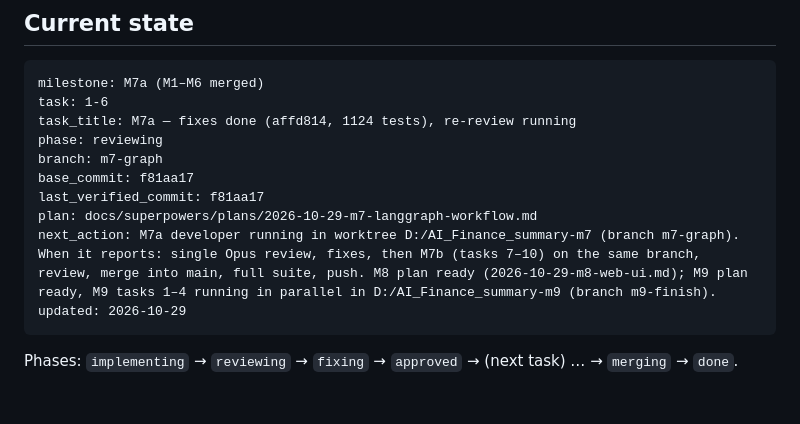
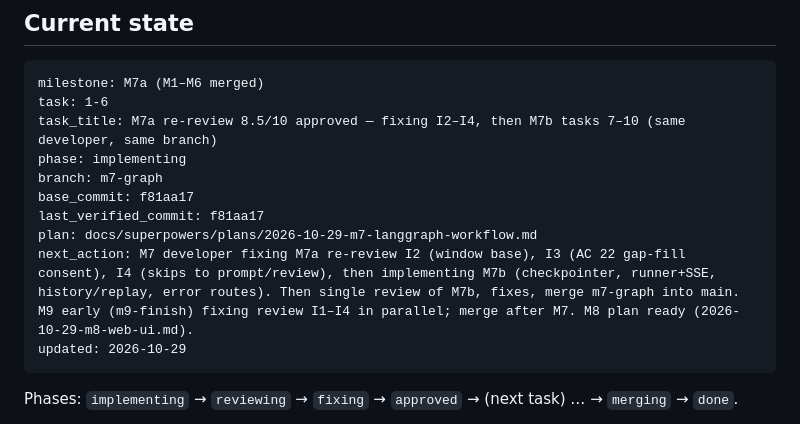
Before and after one commit to AndreiMalan/ai-finance-summary, a Markdown page: docs/PROGRESS.md, the part around the change. GitHub-like rendering; blank space fills up the shorter version.

Commit message:
docs: PROGRESS M7a approved, M7b running
Co-Authored-By: Claude Opus 5.5 <noreply@anthropic.com>

````diff
--- a/docs/PROGRESS.md
+++ b/docs/PROGRESS.md
@@ -8,13 +8,13 @@ This file is updated at **every** step transition (task dispatched, implemented,
 ```state
 milestone: M7a (M1–M6 merged)
 task: 1-6
-task_title: M7a — fixes done (affd814, 1124 tests), re-review running
-phase: reviewing
+task_title: M7a re-review 8.5/10 approved — fixing I2–I4, then M7b tasks 7–10 (same developer, same branch)
+phase: implementing
 branch: m7-graph
 base_commit: f81aa17
 last_verified_commit: f81aa17
 plan: docs/superpowers/plans/2026-10-29-m7-langgraph-workflow.md
-next_action: M7a developer running in worktree D:/AI_Finance_summary-m7 (branch m7-graph). When it reports: single Opus review, fixes, then M7b (tasks 7–10) on the same branch, review, merge into main, full suite, push. M8 plan ready (2026-10-29-m8-web-ui.md); M9 plan ready, M9 tasks 1–4 running in parallel in D:/AI_Finance_summary-m9 (branch m9-finish).
+next_action: M7 developer fixing M7a re-review I2 (window base), I3 (AC 22 gap-fill consent), I4 (skips to prompt/review), then implementing M7b (checkpointer, runner+SSE, history/replay, error routes). Then single review of M7b, fixes, merge m7-graph into main. M9 early (m9-finish) fixing review I1–I4 in parallel; merge after M7. M8 plan ready (2026-10-29-m8-web-ui.md).
 updated: 2026-10-29
 ```
 
````
